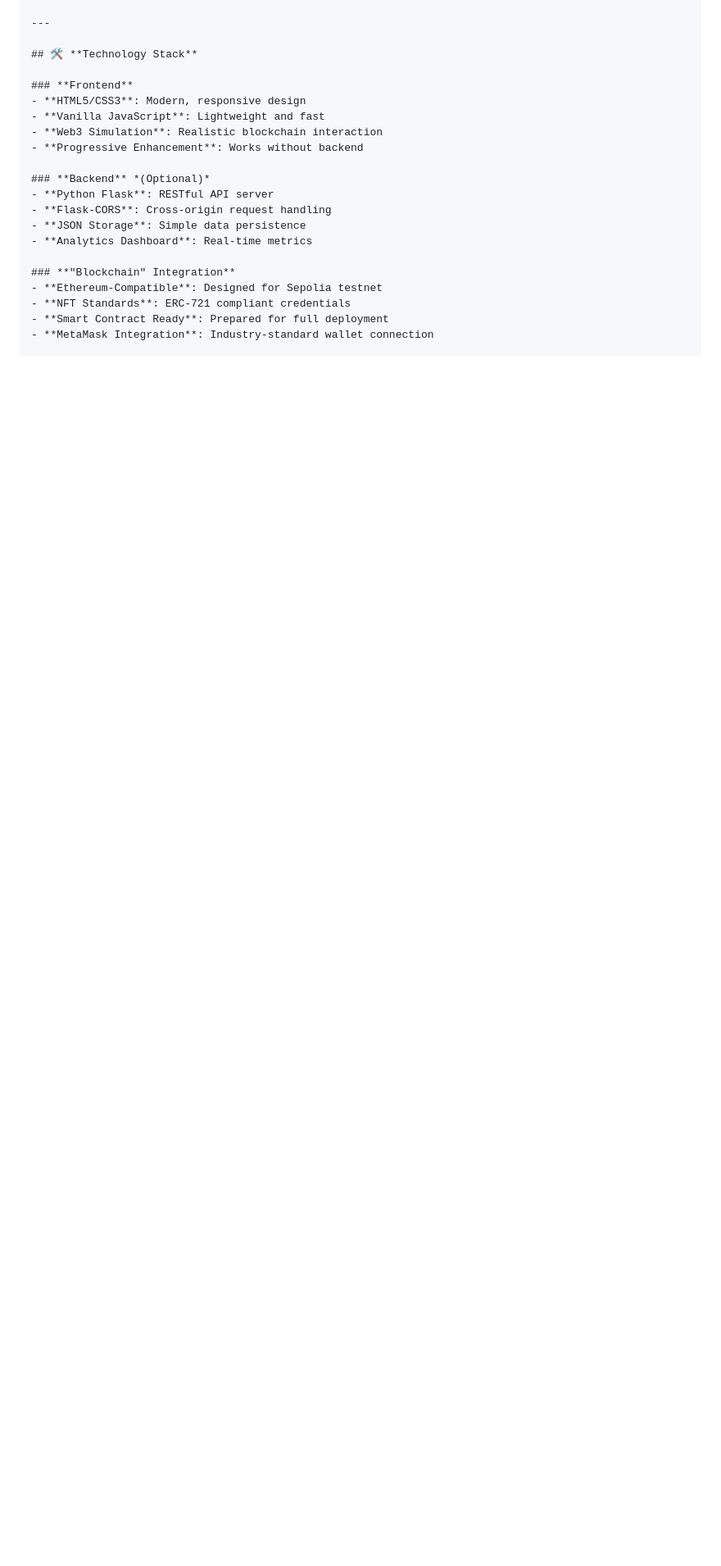
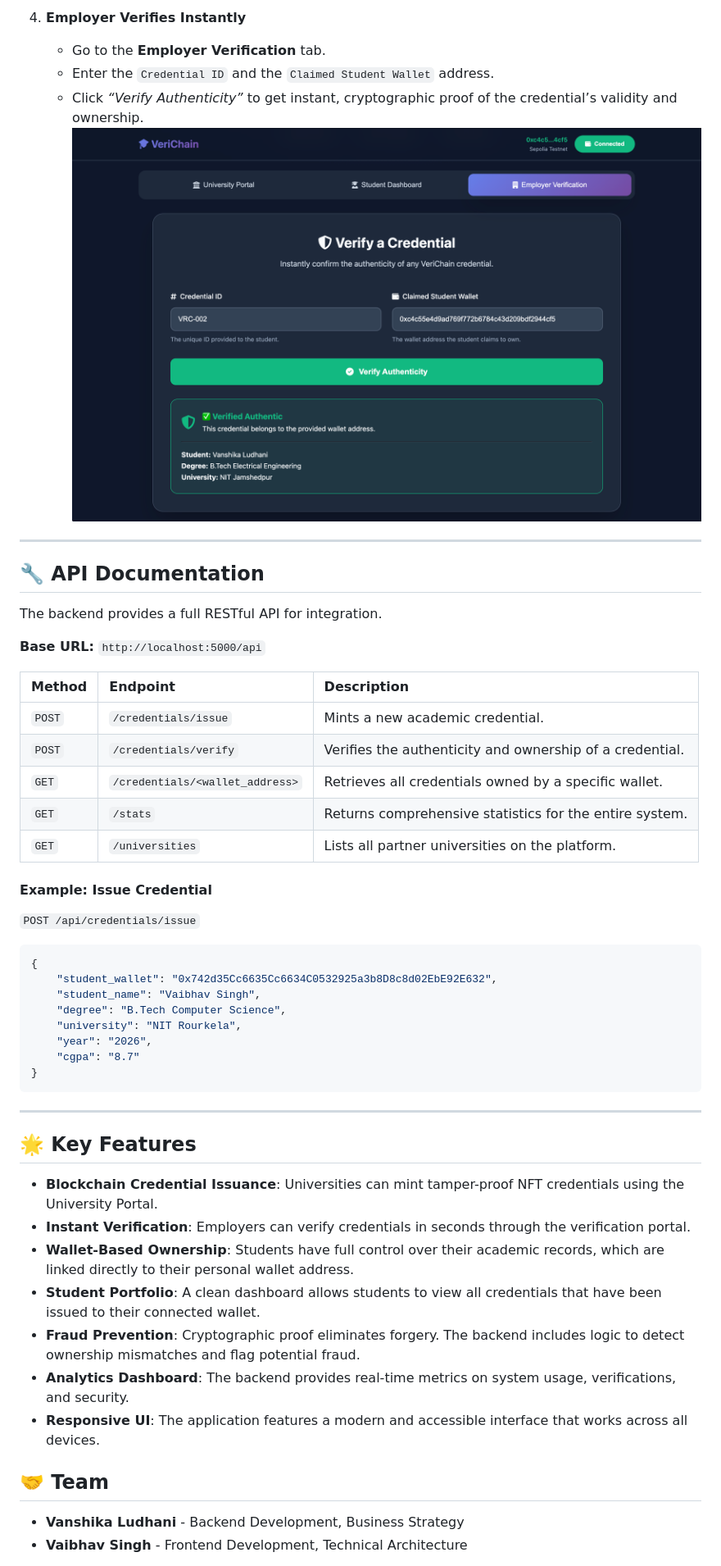
Before and after one commit to singhvaibhav-ai/HackOdisha5.0-VeriChain, a Markdown page: README.md, the part around the change printed below. Shown: that part at 82% size. GitHub-like rendering; pictures changed too: screenshots/employer_verification.png (added); blank space fills up the shorter version.

````diff
--- a/README.md
+++ b/README.md
@@ -72,22 +120,53 @@ python3 -m http.server 8000
+4. **Employer Verifies Instantly**
+   - Go to the **Employer Verification** tab.
+   - Enter the `Credential ID` and the `Claimed Student Wallet` address.
+   - Click *“Verify Authenticity”* to get instant, cryptographic proof of the credential’s validity and ownership.
+   ![Employer Verification](screenshots/employer_verification.png)
 
 ---
 
-## 🛠️ **Technology Stack**
+## 🔧 API Documentation
 
-### **Frontend**
-- **HTML5/CSS3**: Modern, responsive design
-- **Vanilla JavaScript**: Lightweight and fast
-- **Web3 Simulation**: Realistic blockchain interaction
-- **Progressive Enhancement**: Works without backend
+The backend provides a full RESTful API for integration.
 
-### **Backend** *(Optional)*
-- **Python Flask**: RESTful API server
-- **Flask-CORS**: Cross-origin request handling
-- **JSON Storage**: Simple data persistence
-- **Analytics Dashboard**: Real-time metrics
+**Base URL:** `http://localhost:5000/api`
 
-### **"Blockchain" Integration**
-- **Ethereum-Compatible**: Designed for Sepolia testnet
-- **NFT Standards**: ERC-721 compliant credentials
-- **Smart Contract Ready**: Prepared for full deployment
-- **MetaMask Integration**: Industry-standard wallet connection
+| Method | Endpoint | Description |
+| :--- | :--- | :--- |
+| `POST` | `/credentials/issue` | Mints a new academic credential. |
+| `POST` | `/credentials/verify` | Verifies the authenticity and ownership of a credential. |
+| `GET` | `/credentials/<wallet_address>` | Retrieves all credentials owned by a specific wallet. |
+| `GET` | `/stats` | Returns comprehensive statistics for the entire system. |
+| `GET` | `/universities` | Lists all partner universities on the platform. |
+
+#### **Example: Issue Credential**
+`POST /api/credentials/issue`
+```json
+{
+    "student_wallet": "0x742d35Cc6635Cc6634C0532925a3b8D8c8d02EbE92E632",
+    "student_name": "Vaibhav Singh",
+    "degree": "B.Tech Computer Science",
+    "university": "NIT Rourkela",
+    "year": "2026",
+    "cgpa": "8.7"
+}
+```
+---
+
+## **🌟 Key Features**
+
+* **Blockchain Credential Issuance**: Universities can mint tamper-proof NFT credentials using the University Portal.
+* **Instant Verification**: Employers can verify credentials in seconds through the verification portal.
+* **Wallet-Based Ownership**: Students have full control over their academic records, which are linked directly to their personal wallet address.
+* **Student Portfolio**: A clean dashboard allows students to view all credentials that have been issued to their connected wallet.
+* **Fraud Prevention**: Cryptographic proof eliminates forgery. The backend includes logic to detect ownership mismatches and flag potential fraud.
+* **Analytics Dashboard**: The backend provides real-time metrics on system usage, verifications, and security.
+* **Responsive UI**: The application features a modern and accessible interface that works across all devices.
+
+## **🤝 Team**
+
+* **Vanshika Ludhani** \- Backend Development, Business Strategy
+* **Vaibhav Singh** \- Frontend Development, Technical Architecture
+
+
+
````
Also changed, not shown: other parts of README.md (+101 -392 lines), screenshots/after_connect.png (added), screenshots/before_connect.png (added), screenshots/connect_wallet_button.png (added), screenshots/mint_credential.png (added), screenshots/student_dashboard.png (added), 2 other files.
